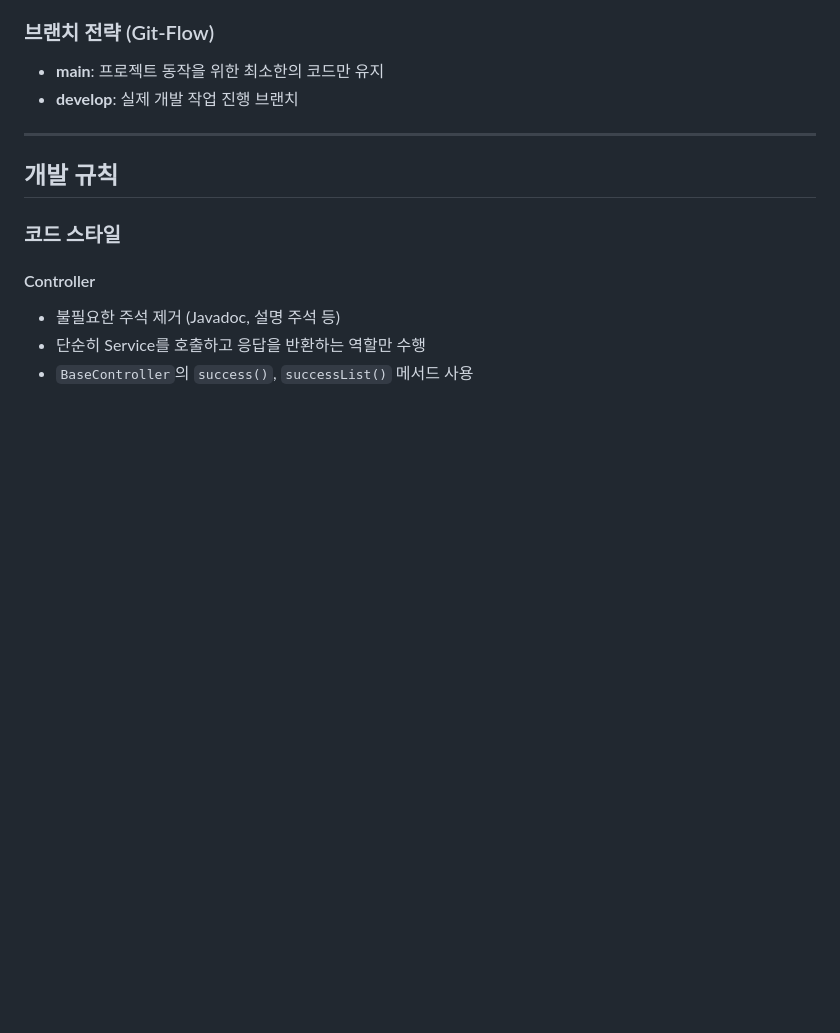
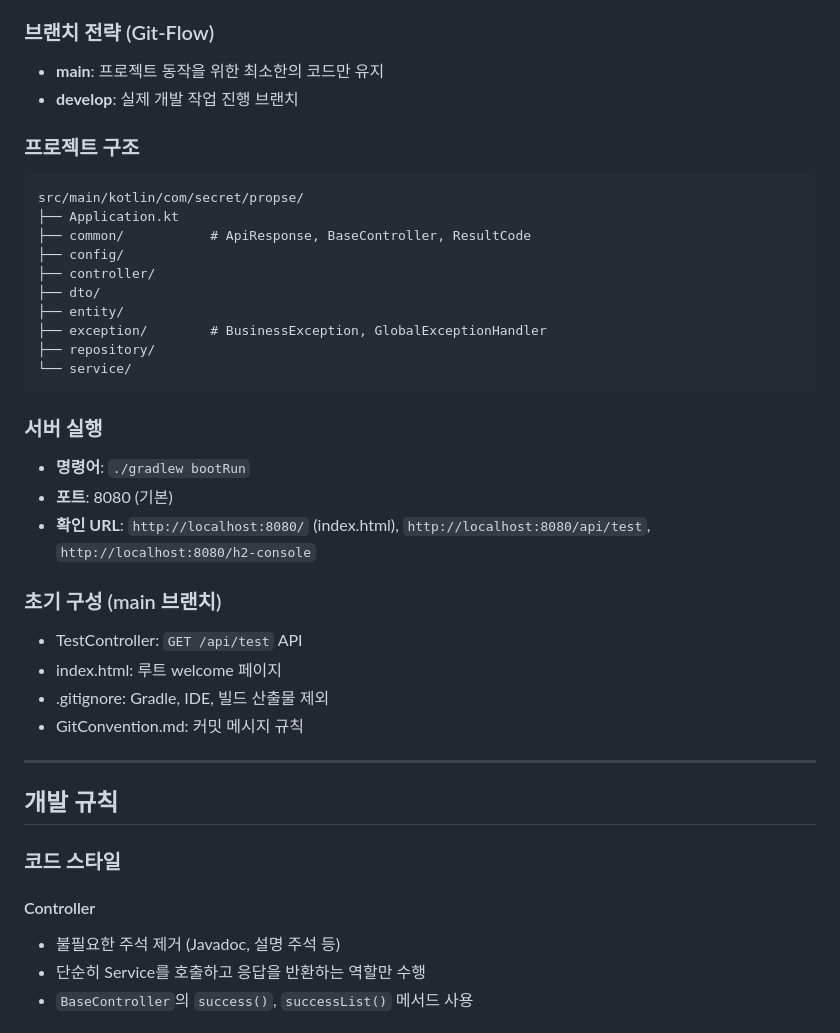
Before and after one commit to ParkHyunsu1110/secret-propose, a Markdown page: Onboard.md, the part around the change. GitHub-like rendering; blank space fills up the shorter version.

Commit message:
[박현수] Docs: Onboard에 프로젝트 구조 및 초기 구성 내용 보완 1. 프로젝트 구조(패키지 구성) 추가 2. 서버 실행 방법 및 확인 URL 추가 3. 초기 구성 항목(TestController, index.html, .gitignore, GitConvention) 명시

````diff
--- a/Onboard.md
+++ b/Onboard.md
@@ -13,6 +13,32 @@
 ### 브랜치 전략 (Git-Flow)
 - **main**: 프로젝트 동작을 위한 최소한의 코드만 유지
 - **develop**: 실제 개발 작업 진행 브랜치
+
+### 프로젝트 구조
+
+```
+src/main/kotlin/com/secret/propse/
+├── Application.kt
+├── common/           # ApiResponse, BaseController, ResultCode
+├── config/
+├── controller/
+├── dto/
+├── entity/
+├── exception/        # BusinessException, GlobalExceptionHandler
+├── repository/
+└── service/
+```
+
+### 서버 실행
+- **명령어**: `./gradlew bootRun`
+- **포트**: 8080 (기본)
+- **확인 URL**: `http://localhost:8080/` (index.html), `http://localhost:8080/api/test`, `http://localhost:8080/h2-console`
+
+### 초기 구성 (main 브랜치)
+- TestController: `GET /api/test` API
+- index.html: 루트 welcome 페이지
+- .gitignore: Gradle, IDE, 빌드 산출물 제외
+- GitConvention.md: 커밋 메시지 규칙
 
 ---
 
````
